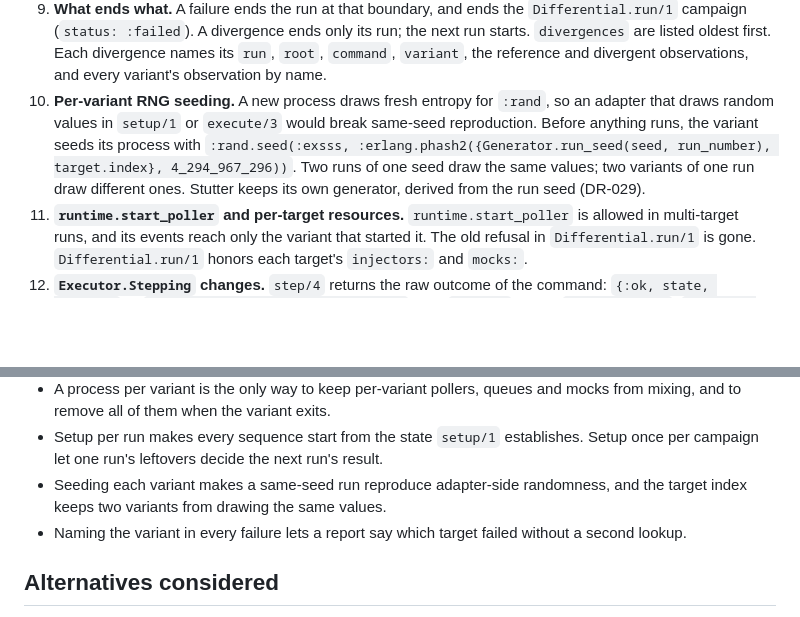
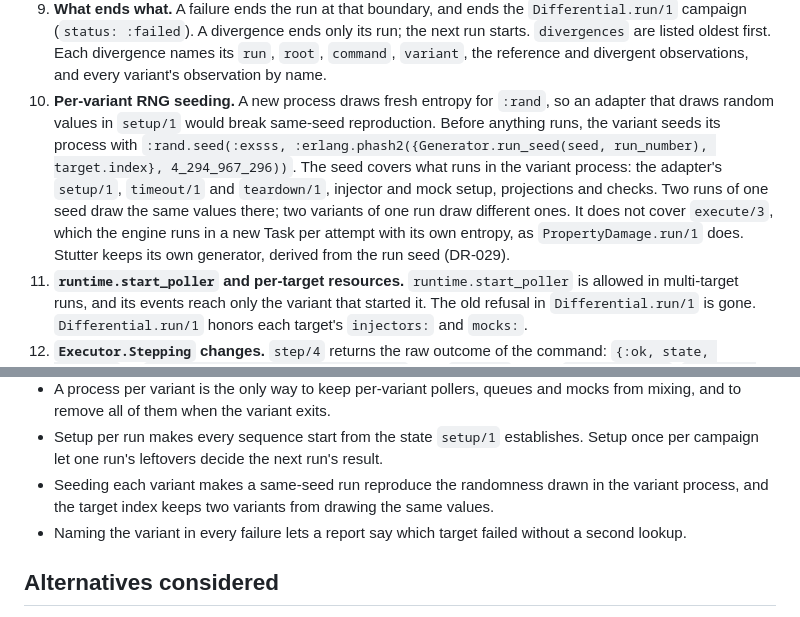
Before and after one commit to property-damage/property_damage, a Markdown page: docs/decisions/DR-044-variant-and-lockstep-scheduler.md, 2 parts joined by grey strips. Rendered like a GitHub page; blank space fills up the shorter version.

Commit message:
docs: state what the per-variant seed covers
The decision record and the differential spec said an adapter drawing
in execute/3 reproduces under the per-variant seed. execute/3 runs in a
per-attempt Task with its own entropy, so only what runs in the variant
process is covered.

```diff
--- a/docs/decisions/DR-044-variant-and-lockstep-scheduler.md
+++ b/docs/decisions/DR-044-variant-and-lockstep-scheduler.md
@@ -70,13 +70,17 @@ multi-target run schedules them.
    divergence names its `run`, `root`, `command`, `variant`, the reference
    and divergent observations, and every variant's observation by name.
 10. **Per-variant RNG seeding.** A new process draws fresh entropy for
-    `:rand`, so an adapter that draws random values in `setup/1` or
-    `execute/3` would break same-seed reproduction. Before anything runs, the
-    variant seeds its process with
+    `:rand`, so an adapter that draws random values in `setup/1` would break
+    same-seed reproduction. Before anything runs, the variant seeds its
+    process with
     `:rand.seed(:exsss, :erlang.phash2({Generator.run_seed(seed, run_number), target.index}, 4_294_967_296))`.
-    Two runs of one seed draw the same values; two variants of one run draw
-    different ones. Stutter keeps its own generator, derived from the run
-    seed (DR-029).
+    The seed covers what runs in the variant process: the adapter's
+    `setup/1`, `timeout/1` and `teardown/1`, injector and mock setup,
+    projections and checks. Two runs of one seed draw the same values there;
+    two variants of one run draw different ones. It does not cover
+    `execute/3`, which the engine runs in a new Task per attempt with its own
+    entropy, as `PropertyDamage.run/1` does. Stutter keeps its own generator,
+    derived from the run seed (DR-029).
 11. **`runtime.start_poller` and per-target resources.**
     `runtime.start_poller` is allowed in multi-target runs, and its events
     reach only the variant that started it. The old refusal in
@@ -104,9 +108,9 @@ multi-target run schedules them.
 - Setup per run makes every sequence start from the state `setup/1`
   establishes. Setup once per campaign let one run's leftovers decide the
   next run's result.
-- Seeding each variant makes a same-seed run reproduce adapter-side
-  randomness, and the target index keeps two variants from drawing the same
-  values.
+- Seeding each variant makes a same-seed run reproduce the randomness drawn
+  in the variant process, and the target index keeps two variants from
+  drawing the same values.
 - Naming the variant in every failure lets a report say which target failed
   without a second lookup.
 
```
Also changed, not shown: 1 other file.
